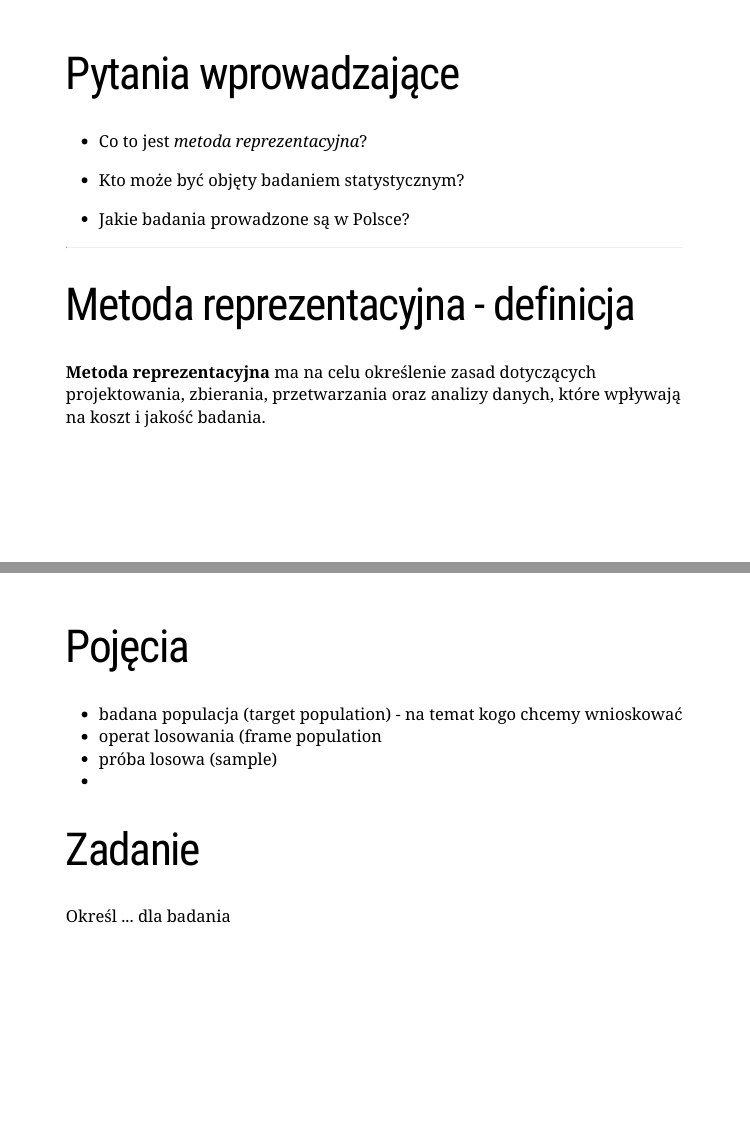
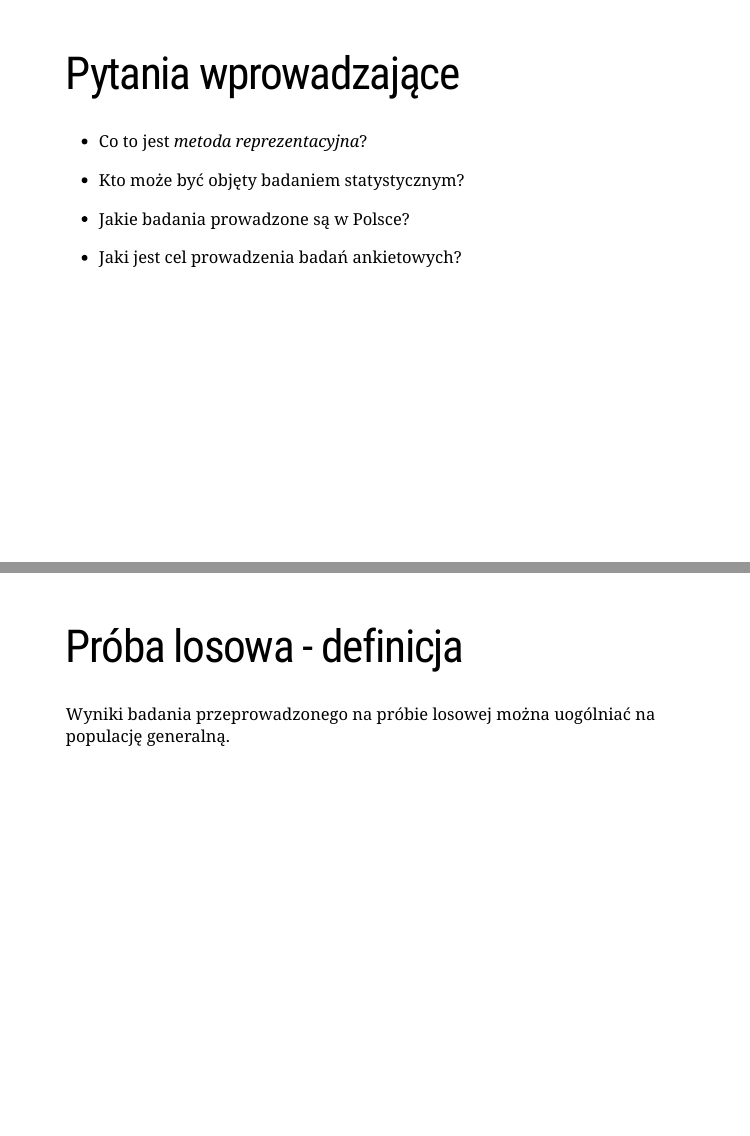
Before and after one commit to lwawrowski/metoda-reprezentacyjna, an R Markdown document (01_wprowadzenie/01_wprowadzenie.Rmd): pages 2 and 4 of 4 before the commit and pages 2 and 5 of 8 after it, joined at a grey line. Rendered offline with R 4.5, knitr and Pandoc, with nearby package versions; the slides are laid out offline by our stand-in for remark.js, each with all of its steps uncovered, in fonts that may differ from those the slides ask for, and without slide numbers, shadows or browser add-ons.

Commit message:
wprowadzenie 2

```diff
--- a/01_wprowadzenie/01_wprowadzenie.Rmd
+++ b/01_wprowadzenie/01_wprowadzenie.Rmd
@@ -24,6 +24,10 @@ output:
 
 - Jakie badania prowadzone są w Polsce?
 
+--
+
+- Jaki jest cel prowadzenia badań ankietowych?
+
 ---
 
 # Metoda reprezentacyjna - definicja
@@ -39,6 +43,12 @@ __Metoda reprezentacyjna__ ma na celu określenie zasad dotyczących projektowan
 
 ---
 
+# Próba losowa - definicja
+
+Wyniki badania przeprowadzonego na próbie losowej można uogólniać na populację generalną.
+
+---
+
 # Pojęcia
 
 - badana populacja (target population) - na temat kogo chcemy wnioskować
```
Also changed, not shown: 01_wprowadzenie/01_wprowadzenie.html (added), 01_wprowadzenie/phdcomics.gif (added), 01_wprowadzenie/01_wprowadzenie.Rmd (8 more changed lines).
